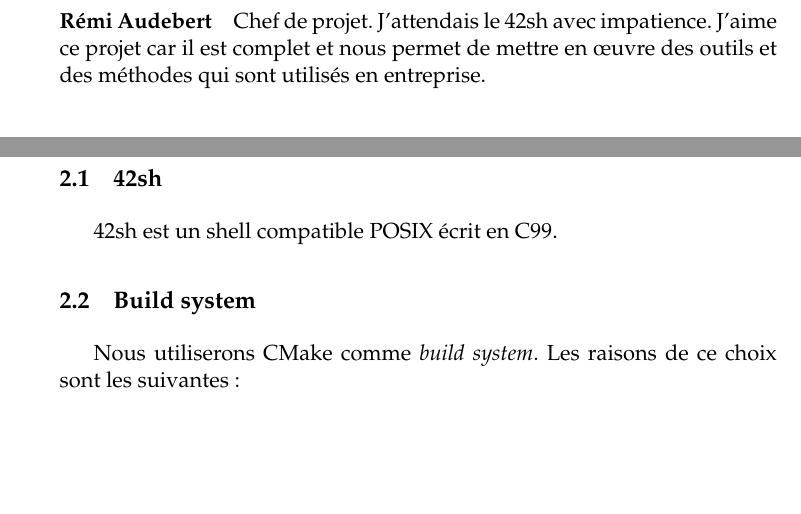
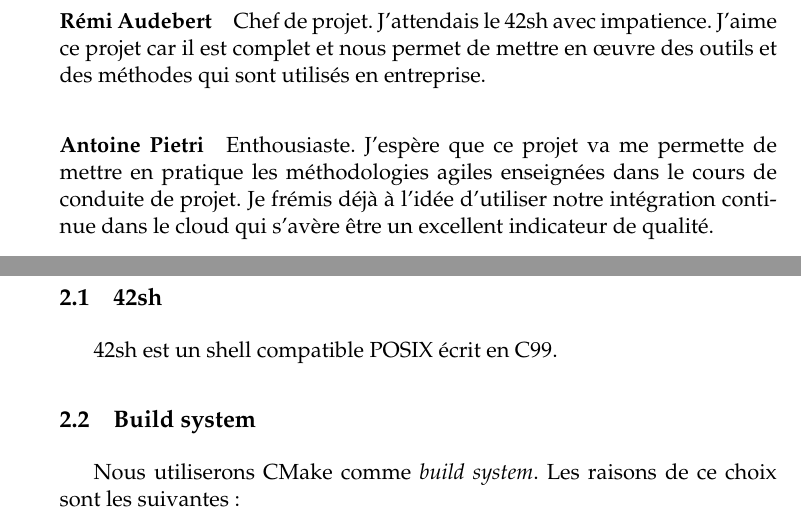
Before and after one commit to seirl/42sh, a LaTeX document (doc/v0.1/report.tex, which reads doc/v0.1/team.tex): two parts of pages 3 and 4 of 12, joined at a grey line, cut so that both start at the same text, the shorter picture padded with empty space. Compiled offline with pdfLaTeX.

Commit message:
v0.1: add seirl's presentation

```diff
--- a/doc/v0.1/team.tex
+++ b/doc/v0.1/team.tex
@@ -3,3 +3,8 @@
 \paragraph{Rémi Audebert} Chef de projet. J'attendais le 42sh avec impatience.
 J'aime ce projet car il est complet et nous permet de mettre en œuvre des
 outils et des méthodes qui sont utilisés en entreprise.
+
+\paragraph{Antoine Pietri} Enthousiaste. J'espère que ce projet va me permette
+de mettre en pratique les méthodologies agiles enseignées dans le cours de
+conduite de projet. Je frémis déjà à l'idée d'utiliser notre intégration
+continue dans le cloud qui s'avère être un excellent indicateur de qualité.
```
